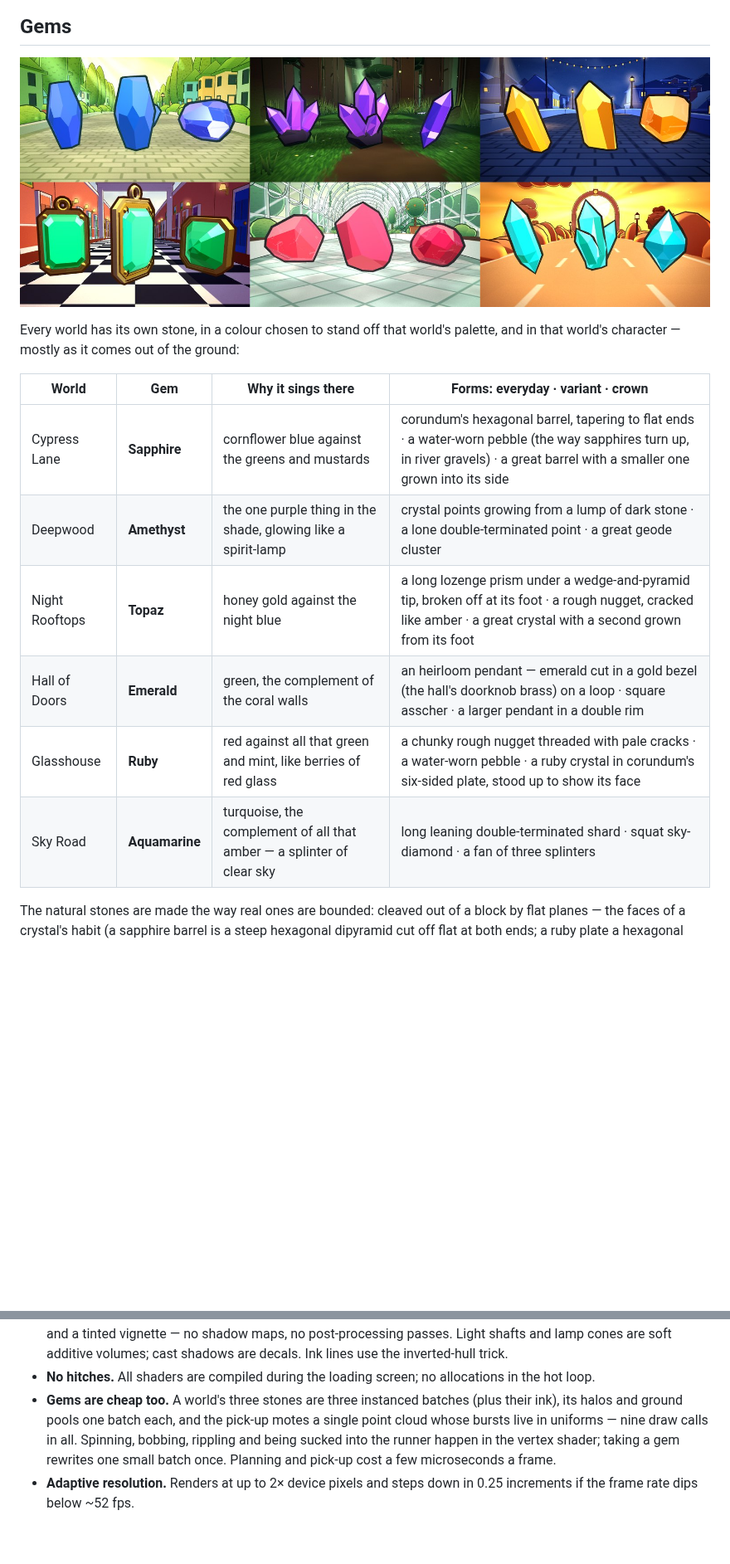
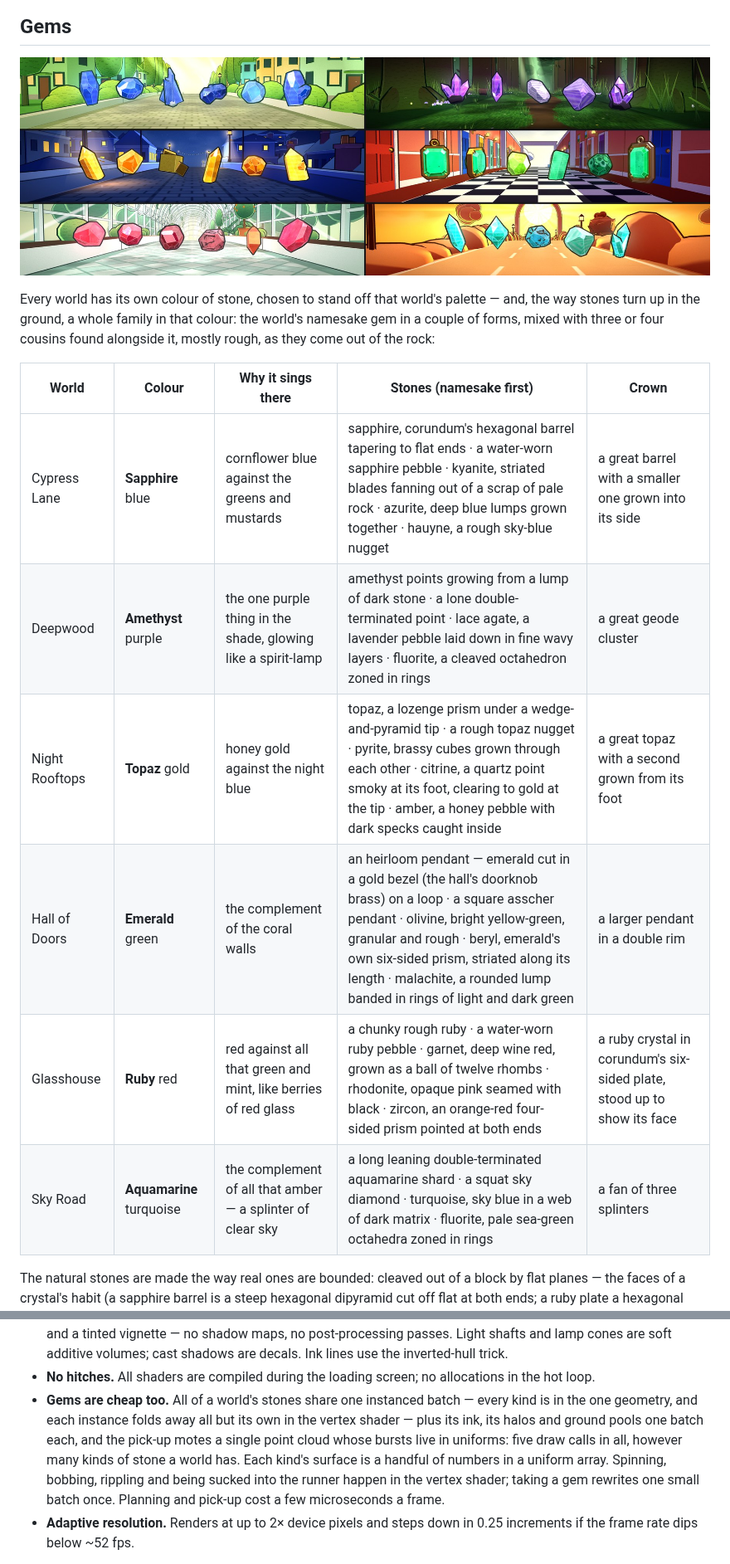
Before and after one commit to TracksuitDev90/EndlessRun, a Markdown page: README.md, 2 parts joined by grey strips. Shown at 83% size. GitHub-like rendering; pictures changed too: docs/gems.jpg; blank space fills up the shorter version.

```diff
--- a/README.md
+++ b/README.md
@@ -113,16 +113,17 @@ colour is left alone). Tunables (including when each effect joins) live in
 
-Every world has its own stone, in a colour chosen to stand off that world's
-palette, and in that world's character — mostly as it comes out of the
-ground:
+Every world has its own colour of stone, chosen to stand off that world's
+palette — and, the way stones turn up in the ground, a whole family in that
+colour: the world's namesake gem in a couple of forms, mixed with three or
+four cousins found alongside it, mostly rough, as they come out of the rock:
 
-| World | Gem | Why it sings there | Forms: everyday · variant · crown |
-|---|---|---|---|
-| Cypress Lane | **Sapphire** | cornflower blue against the greens and mustards | corundum's hexagonal barrel, tapering to flat ends · a water-worn pebble (the way sapphires turn up, in river gravels) · a great barrel with a smaller one grown into its side |
-| Deepwood | **Amethyst** | the one purple thing in the shade, glowing like a spirit-lamp | crystal points growing from a lump of dark stone · a lone double-terminated point · a great geode cluster |
-| Night Rooftops | **Topaz** | honey gold against the night blue | a long lozenge prism under a wedge-and-pyramid tip, broken off at its foot · a rough nugget, cracked like amber · a great crystal with a second grown from its foot |
-| Hall of Doors | **Emerald** | green, the complement of the coral walls | an heirloom pendant — emerald cut in a gold bezel (the hall's doorknob brass) on a loop · square asscher · a larger pendant in a double rim |
-| Glasshouse | **Ruby** | red against all that green and mint, like berries of red glass | a chunky rough nugget threaded with pale cracks · a water-worn pebble · a ruby crystal in corundum's six-sided plate, stood up to show its face |
-| Sky Road | **Aquamarine** | turquoise, the complement of all that amber — a splinter of clear sky | long leaning double-terminated shard · squat sky-diamond · a fan of three splinters |
+| World | Colour | Why it sings there | Stones (namesake first) | Crown |
+|---|---|---|---|---|
+| Cypress Lane | **Sapphire** blue | cornflower blue against the greens and mustards | sapphire, corundum's hexagonal barrel tapering to flat ends · a water-worn sapphire pebble · kyanite, striated blades fanning out of a scrap of pale rock · azurite, deep blue lumps grown together · hauyne, a rough sky-blue nugget | a great barrel with a smaller one grown into its side |
+| Deepwood | **Amethyst** purple | the one purple thing in the shade, glowing like a spirit-lamp | amethyst points growing from a lump of dark stone · a lone double-terminated point · lace agate, a lavender pebble laid down in fine wavy layers · fluorite, a cleaved octahedron zoned in rings | a great geode cluster |
+| Night Rooftops | **Topaz** gold | honey gold against the night blue | topaz, a lozenge prism under a wedge-and-pyramid tip · a rough topaz nugget · pyrite, brassy cubes grown through each other · citrine, a quartz point smoky at its foot, clearing to gold at the tip · amber, a honey pebble with dark specks caught inside | a great topaz with a second grown from its foot |
+| Hall of Doors | **Emerald** green | the complement of the coral walls | an heirloom pendant — emerald cut in a gold bezel (the hall's doorknob brass) on a loop · a square asscher pendant · olivine, bright yellow-green, granular and rough · beryl, emerald's own six-sided prism, striated along its length · malachite, a rounded lump banded in rings of light and dark green | a larger pendant in a double rim |
+| Glasshouse | **Ruby** red | red against all that green and mint, like berries of red glass | a chunky rough ruby · a water-worn ruby pebble · garnet, deep wine red, grown as a ball of twelve rhombs · rhodonite, opaque pink seamed with black · zircon, an orange-red four-sided prism pointed at both ends | a ruby crystal in corundum's six-sided plate, stood up to show its face |
+| Sky Road | **Aquamarine** turquoise | the complement of all that amber — a splinter of clear sky | a long leaning double-terminated aquamarine shard · a squat sky diamond · turquoise, sky blue in a web of dark matrix · fluorite, pale sea-green octahedra zoned in rings | a fan of three splinters |
 
 The natural stones are made the way real ones are bounded: cleaved out of a
 block by flat planes — the faces of a crystal's habit (a sapphire barrel is a
@@ -316,10 +334,12 @@ Append to the URL:
   decals. Ink lines use the inverted-hull trick.
 - **No hitches.** All shaders are compiled during the loading screen; no
   allocations in the hot loop.
-- **Gems are cheap too.** A world's three stones are three instanced batches
-  (plus their ink), its halos and ground pools one batch each, and the
-  pick-up motes a single point cloud whose bursts live in uniforms — nine
-  draw calls in all. Spinning, bobbing, rippling and being sucked into the
+- **Gems are cheap too.** All of a world's stones share one instanced batch
+  — every kind is in the one geometry, and each instance folds away all but
+  its own in the vertex shader — plus its ink, its halos and ground pools one
+  batch each, and the pick-up motes a single point cloud whose bursts live in
+  uniforms: five draw calls in all, however many kinds of stone a world has.
+  Each kind's surface is a handful of numbers in a uniform array. Spinning, bobbing, rippling and being sucked into the
   runner happen in the vertex shader; taking a gem rewrites one small batch once. Planning
   and pick-up cost a few microseconds a frame.
 - **Adaptive resolution.** Renders at up to 2× device pixels and steps down in
```
Also changed, not shown: other parts of README.md (+45 -21 lines), 13 other files.
